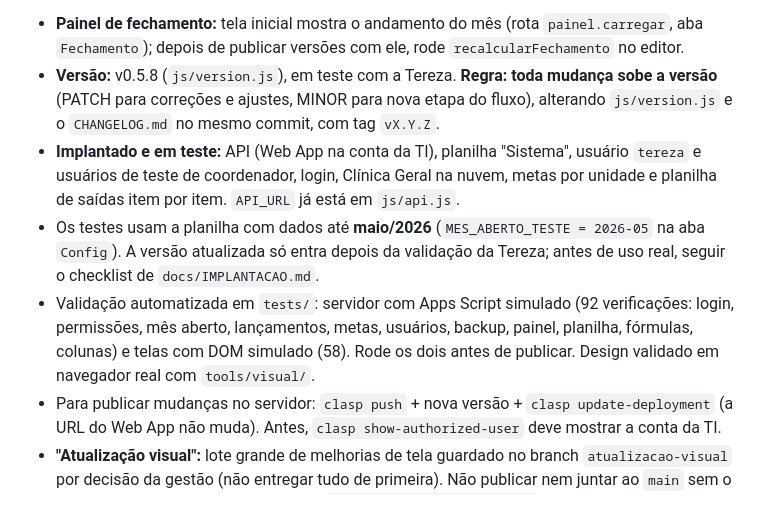
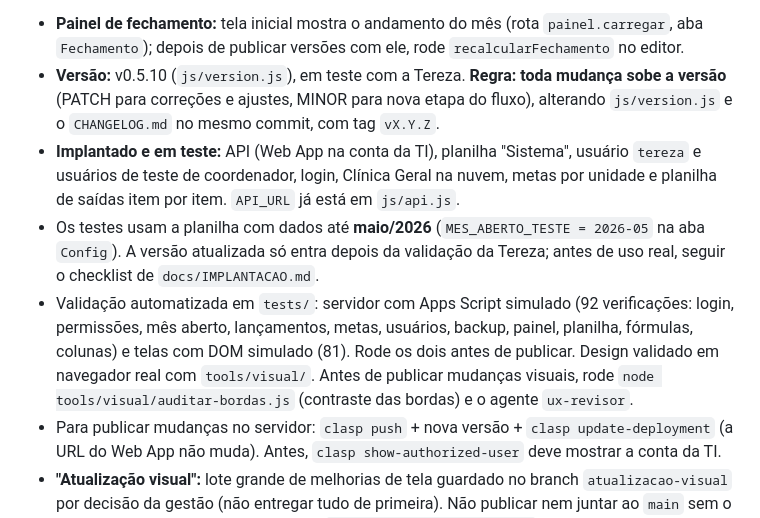
Before and after one commit to tecnologiadainformacaoisv/indicadores-farmacia, a Markdown page: CLAUDE.md, the part around one of its changes. GitHub-like rendering.

Commit message:
docs: estado atual do CLAUDE.md e histórico até a v0.5.10
Co-Authored-By: Claude Sonnet 5.5 <noreply@anthropic.com>

```diff
--- a/CLAUDE.md
+++ b/CLAUDE.md
@@ -120,9 +120,9 @@ Tudo na pasta **"Indicadores Farmácia"** do Drive da **conta da TI** (ID na pro
 
 - **Painel de fechamento:** tela inicial mostra o andamento do mês (rota `painel.carregar`, aba `Fechamento`); depois de publicar versões com ele, rode `recalcularFechamento` no editor.
-- **Versão:** v0.5.8 (`js/version.js`), em teste com a Tereza. **Regra: toda mudança sobe a versão** (PATCH para correções e ajustes, MINOR para nova etapa do fluxo), alterando `js/version.js` e o `CHANGELOG.md` no mesmo commit, com tag `vX.Y.Z`.
+- **Versão:** v0.5.10 (`js/version.js`), em teste com a Tereza. **Regra: toda mudança sobe a versão** (PATCH para correções e ajustes, MINOR para nova etapa do fluxo), alterando `js/version.js` e o `CHANGELOG.md` no mesmo commit, com tag `vX.Y.Z`.
 - **Implantado e em teste:** API (Web App na conta da TI), planilha "Sistema", usuário `tereza` e usuários de teste de coordenador, login, Clínica Geral na nuvem, metas por unidade e planilha de saídas item por item. `API_URL` já está em `js/api.js`.
 - Os testes usam a planilha com dados até **maio/2026** (`MES_ABERTO_TESTE = 2026-05` na aba `Config`). A versão atualizada só entra depois da validação da Tereza; antes de uso real, seguir o checklist de `docs/IMPLANTACAO.md`.
-- Validação automatizada em `tests/`: servidor com Apps Script simulado (92 verificações: login, permissões, mês aberto, lançamentos, metas, usuários, backup, painel, planilha, fórmulas, colunas) e telas com DOM simulado (58). Rode os dois antes de publicar. Design validado em navegador real com `tools/visual/`.
+- Validação automatizada em `tests/`: servidor com Apps Script simulado (92 verificações: login, permissões, mês aberto, lançamentos, metas, usuários, backup, painel, planilha, fórmulas, colunas) e telas com DOM simulado (81). Rode os dois antes de publicar. Design validado em navegador real com `tools/visual/`. Antes de publicar mudanças visuais, rode `node tools/visual/auditar-bordas.js` (contraste das bordas) e o agente `ux-revisor`.
 - Para publicar mudanças no servidor: `clasp push` + nova versão + `clasp update-deployment` (a URL do Web App não muda). Antes, `clasp show-authorized-user` deve mostrar a conta da TI.
 - **"Atualização visual":** lote grande de melhorias de tela guardado no branch `atualizacao-visual` por decisão da gestão (não entregar tudo de primeira). Não publicar nem juntar ao `main` sem o usuário escolher o que entra; lista em `docs/ATUALIZACAO-VISUAL.md` (no branch).
 - Telas de apoio: `ajuda.html` ("Como usar", sem login) e link "Relatar problema ou sugestão" no rodapé (e-mail da TI em `CONTATO_SUPORTE`, `js/api.js`).
```
Also changed, not shown: other parts of CLAUDE.md (+1 -1 lines), docs/HISTORICO.md (+1 -0 lines).
